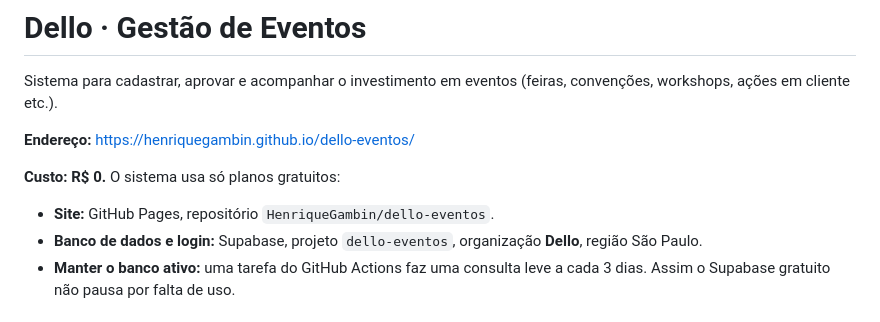
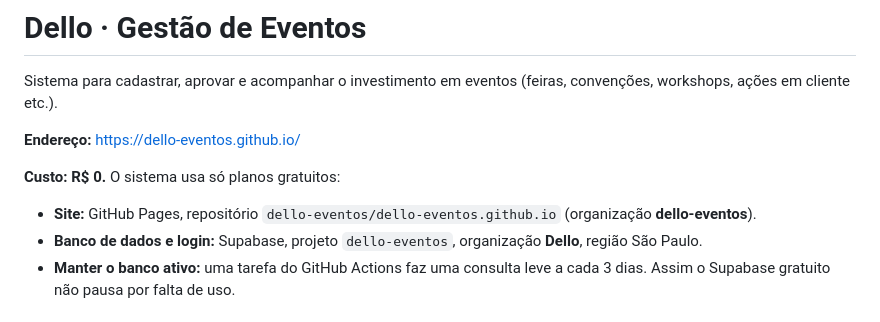
Before and after one commit to dello-eventos/dello-eventos.github.io, a Markdown page: LEIAME.md, the part around the change. Drawn GitHub-style.

Commit message:
Atualiza endereço para dello-eventos.github.io

```diff
--- a/LEIAME.md
+++ b/LEIAME.md
@@ -2,10 +2,10 @@
 
 Sistema para cadastrar, aprovar e acompanhar o investimento em eventos (feiras, convenções, workshops, ações em cliente etc.).
 
-**Endereço:** https://henriquegambin.github.io/dello-eventos/
+**Endereço:** https://dello-eventos.github.io/
 
 **Custo: R$ 0.** O sistema usa só planos gratuitos:
-- **Site:** GitHub Pages, repositório `HenriqueGambin/dello-eventos`.
+- **Site:** GitHub Pages, repositório `dello-eventos/dello-eventos.github.io` (organização **dello-eventos**).
 - **Banco de dados e login:** Supabase, projeto `dello-eventos`, organização **Dello**, região São Paulo.
 - **Manter o banco ativo:** uma tarefa do GitHub Actions faz uma consulta leve a cada 3 dias. Assim o Supabase gratuito não pausa por falta de uso.
 
```
